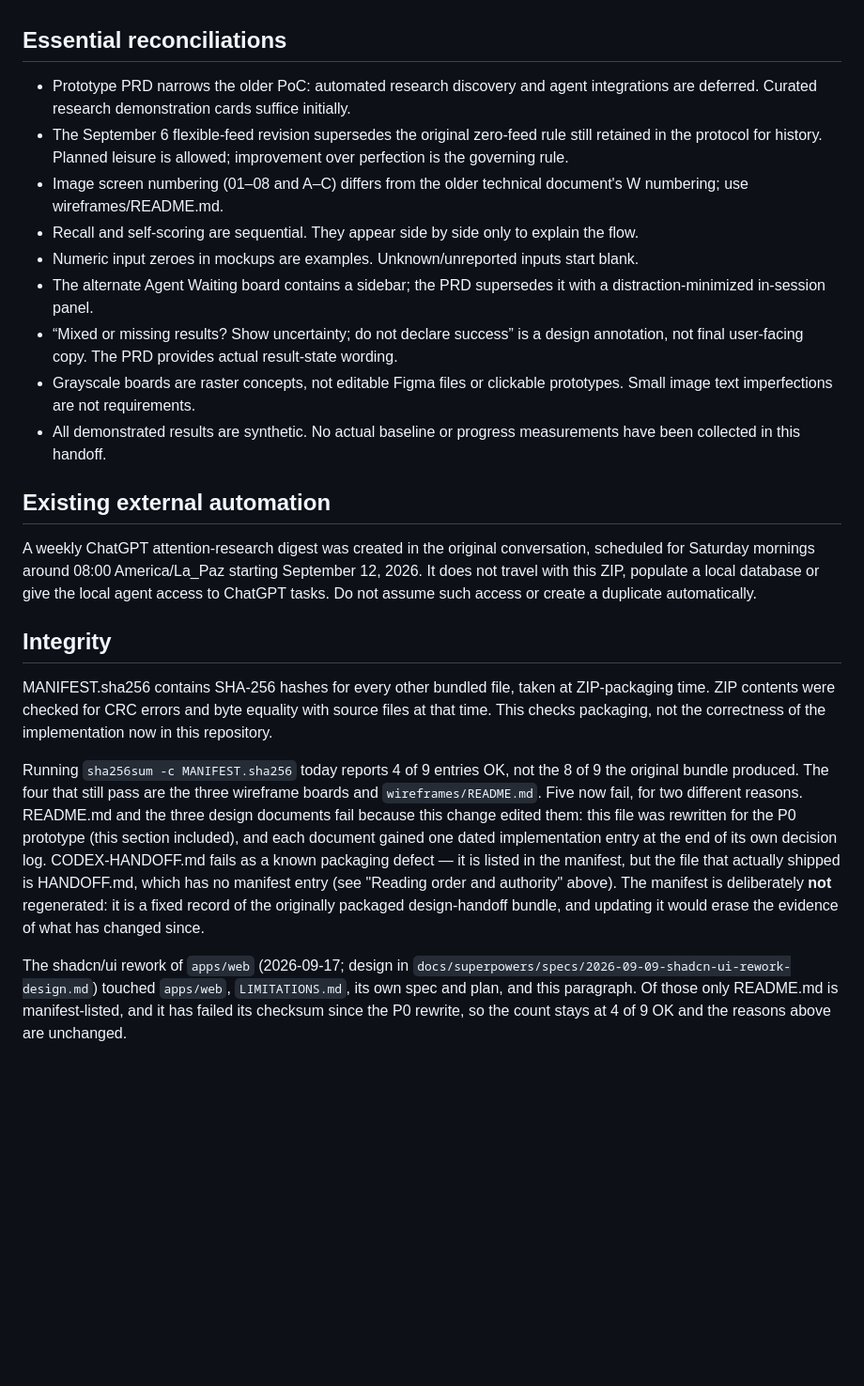
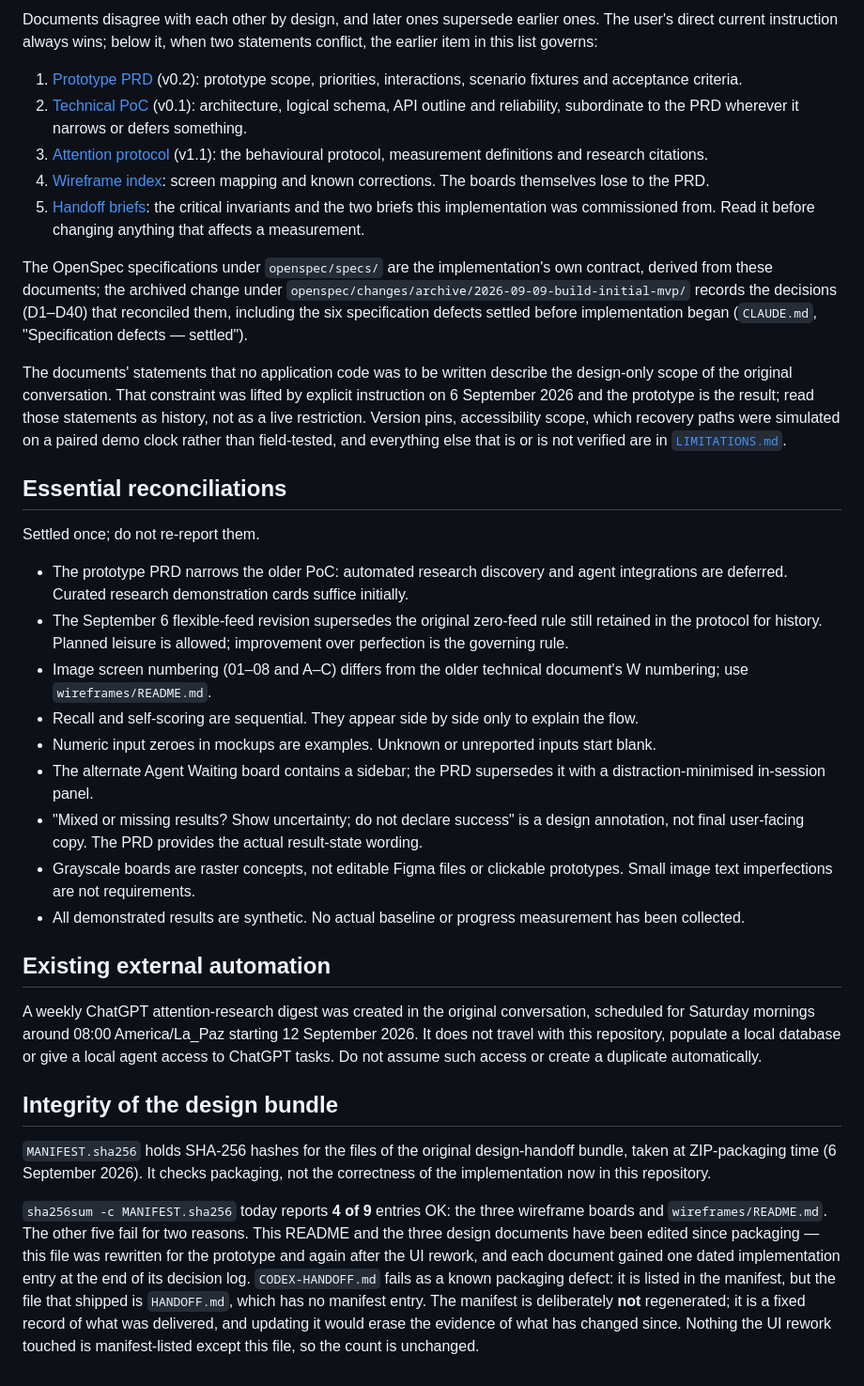
Before and after one commit to dougc95/kotkit, a Markdown page: README.md, the part around one of its changes. Shown at 94% size. Rendered like a GitHub page; blank space fills up the shorter version.

```diff
--- a/README.md
+++ b/README.md
@@ -69,37 +120,57 @@ defects settled during implementation.
+Documents disagree with each other by design, and later ones supersede earlier ones. The user's
+direct current instruction always wins; below it, when two statements conflict, the earlier item in
+this list governs:
+
+1. [Prototype PRD](docs/Attention-Lab-Prototype-PRD.md) (v0.2): prototype scope, priorities, interactions, scenario fixtures and acceptance criteria.
+2. [Technical PoC](docs/Attention-Lab-Technical-PoC.md) (v0.1): architecture, logical schema, API outline and reliability, subordinate to the PRD wherever it narrows or defers something.
+3. [Attention protocol](docs/Attention-Recovery-14-Day-Plan.md) (v1.1): the behavioural protocol, measurement definitions and research citations.
+4. [Wireframe index](wireframes/README.md): screen mapping and known corrections. The boards themselves lose to the PRD.
+5. [Handoff briefs](HANDOFF.md): the critical invariants and the two briefs this implementation was commissioned from. Read it before changing anything that affects a measurement.
+
+The OpenSpec specifications under `openspec/specs/` are the implementation's own contract, derived
+from these documents; the archived change under `openspec/changes/archive/2026-09-09-build-initial-mvp/`
+records the decisions (D1–D40) that reconciled them, including the six specification defects settled
+before implementation began (`CLAUDE.md`, "Specification defects — settled").
+
+The documents' statements that no application code was to be written describe the design-only scope
+of the original conversation. That constraint was lifted by explicit instruction on 6 September 2026
+and the prototype is the result; read those statements as history, not as a live restriction.
+Version pins, accessibility scope, which recovery paths were simulated on a paired demo clock rather
+than field-tested, and everything else that is or is not verified are in [`LIMITATIONS.md`](LIMITATIONS.md).
 
 ## Essential reconciliations
 
-- Prototype PRD narrows the older PoC: automated research discovery and agent integrations are deferred. Curated research demonstration cards suffice initially.
+Settled once; do not re-report them.
+
+- The prototype PRD narrows the older PoC: automated research discovery and agent integrations are deferred. Curated research demonstration cards suffice initially.
 - The September 6 flexible-feed revision supersedes the original zero-feed rule still retained in the protocol for history. Planned leisure is allowed; improvement over perfection is the governing rule.
-- Image screen numbering (01–08 and A–C) differs from the older technical document's W numbering; use wireframes/README.md.
+- Image screen numbering (01–08 and A–C) differs from the older technical document's W numbering; use `wireframes/README.md`.
 - Recall and self-scoring are sequential. They appear side by side only to explain the flow.
-- Numeric input zeroes in mockups are examples. Unknown/unreported inputs start blank.
-- The alternate Agent Waiting board contains a sidebar; the PRD supersedes it with a distraction-minimized in-session panel.
-- “Mixed or missing results? Show uncertainty; do not declare success” is a design annotation, not final user-facing copy. The PRD provides actual result-state wording.
+- Numeric input zeroes in mockups are examples. Unknown or unreported inputs start blank.
+- The alternate Agent Waiting board contains a sidebar; the PRD supersedes it with a distraction-minimised in-session panel.
+- "Mixed or missing results? Show uncertainty; do not declare success" is a design annotation, not final user-facing copy. The PRD provides the actual result-state wording.
 - Grayscale boards are raster concepts, not editable Figma files or clickable prototypes. Small image text imperfections are not requirements.
-- All demonstrated results are synthetic. No actual baseline or progress measurements have been collected in this handoff.
+- All demonstrated results are synthetic. No actual baseline or progress measurement has been collected.
 
 ## Existing external automation
 
-A weekly ChatGPT attention-research digest was created in the original conversation, scheduled for Saturday mornings around 08:00 America/La_Paz starting September 12, 2026. It does not travel with this ZIP, populate a local database or give the local agent access to ChatGPT tasks. Do not assume such access or create a duplicate automatically.
+A weekly ChatGPT attention-research digest was created in the original conversation, scheduled for
+Saturday mornings around 08:00 America/La_Paz starting 12 September 2026. It does not travel with
+this repository, populate a local database or give a local agent access to ChatGPT tasks. Do not
+assume such access or create a duplicate automatically.
 
-## Integrity
+## Integrity of the design bundle
 
-MANIFEST.sha256 contains SHA-256 hashes for every other bundled file, taken at ZIP-packaging time.
-ZIP contents were checked for CRC errors and byte equality with source files at that time. This
-checks packaging, not the correctness of the implementation now in this repository.
+`MANIFEST.sha256` holds SHA-256 hashes for the files of the original design-handoff bundle, taken at
+ZIP-packaging time (6 September 2026). It checks packaging, not the correctness of the implementation
+now in this repository.
 
-Running `sha256sum -c MANIFEST.sha256` today reports 4 of 9 entries OK, not the 8 of 9 the original
-bundle produced. The four that still pass are the three wireframe boards and `wireframes/README.md`.
-Five now fail, for two different reasons. README.md and the three design documents fail because this
-change edited them: this file was rewritten for the P0 prototype (this section included), and each
-document gained one dated implementation entry at the end of its own decision log. CODEX-HANDOFF.md
-fails as a known packaging defect — it is listed in the manifest, but the file that actually shipped
-is HANDOFF.md, which has no manifest entry (see "Reading order and authority" above). The manifest is
-deliberately **not** regenerated: it is a fixed record of the originally packaged design-handoff
-bundle, and updating it would erase the evidence of what has changed since.
-
-The shadcn/ui rework of `apps/web` (2026-09-17; design in
-`docs/superpowers/specs/2026-09-09-shadcn-ui-rework-design.md`) touched `apps/web`, `LIMITATIONS.md`, its
-own spec and plan, and this paragraph. Of those only README.md is manifest-listed, and it has failed
-its checksum since the P0 rewrite, so the count stays at 4 of 9 OK and the reasons above are unchanged.
+`sha256sum -c MANIFEST.sha256` today reports **4 of 9** entries OK: the three wireframe boards and
+`wireframes/README.md`. The other five fail for two reasons. This README and the three design
+documents have been edited since packaging — this file was rewritten for the prototype and again
+after the UI rework, and each document gained one dated implementation entry at the end of its
+decision log. `CODEX-HANDOFF.md` fails as a known packaging defect: it is listed in the manifest,
+but the file that shipped is `HANDOFF.md`, which has no manifest entry. The manifest is deliberately
+**not** regenerated; it is a fixed record of what was delivered, and updating it would erase the
+evidence of what has changed since. Nothing the UI rework touched is manifest-listed except this
+file, so the count is unchanged.
```
Also changed, not shown: other parts of README.md (+102 -51 lines).
